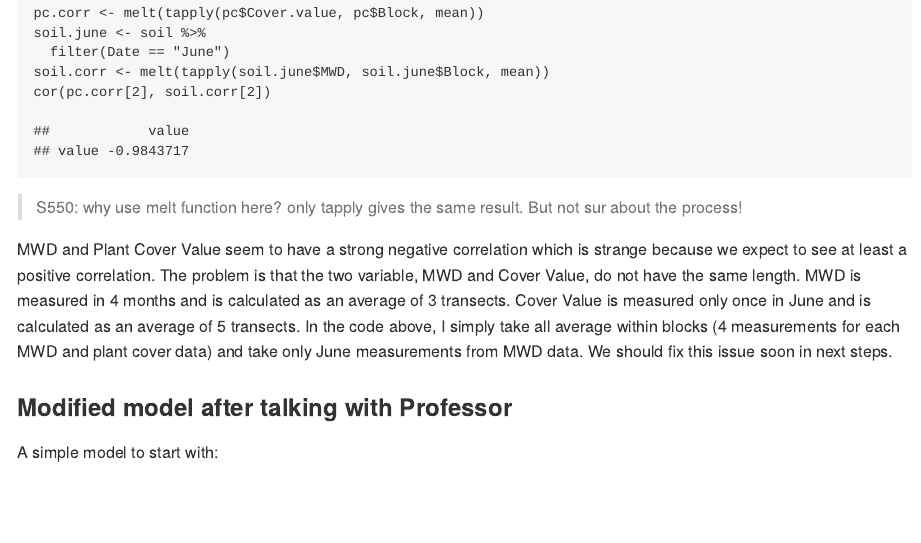
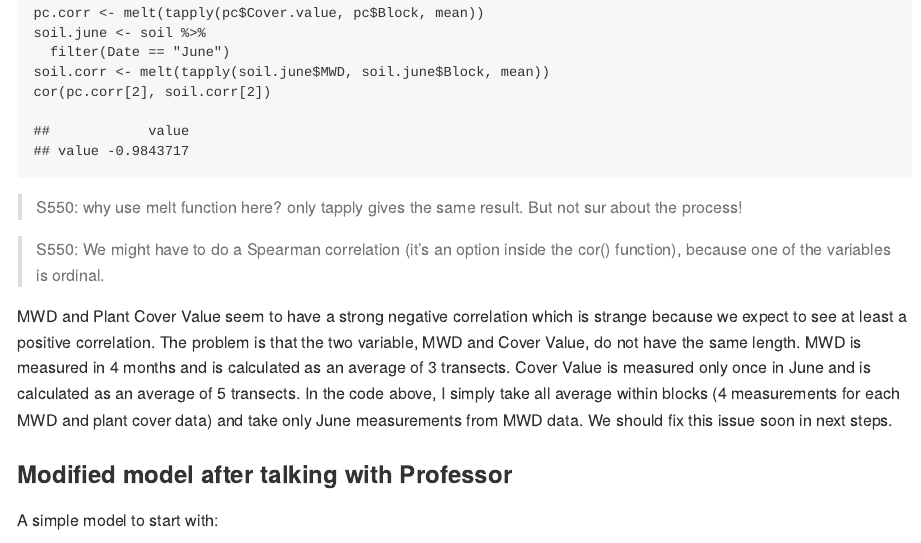
Before and after one commit to qiaoyuet/Impact-of-Biosolids-Mirror-Repo, an R Markdown document (Rscript/initial_soil_script.Rmd): the page in a window 1100 px wide, from 7590 px down. Rendered offline with R 4.5, knitr and Pandoc, with nearby package versions; some code elsewhere in the file could not run offline.

Commit message:
Update initial_soil_script.Rmd

````diff
--- a/Rscript/initial_soil_script.Rmd
+++ b/Rscript/initial_soil_script.Rmd
@@ -227,6 +227,8 @@ cor(pc.corr[2], soil.corr[2])
 ```
 > S550: why use melt function here? only tapply gives the same result. But not sur about the process!
 
+> S550: We might have to do a Spearman correlation (it's an option inside the cor() function), because one of the variables is ordinal.
+
 MWD and Plant Cover Value seem to have a strong negative correlation which is strange because we expect to see at least a positive correlation. The problem is that the two variable, MWD and Cover Value, do not have the same length. MWD is measured in 4 months and is calculated as an average of 3 transects. Cover Value is measured only once in June and is calculated as an average of 5 transects. In the code above, I simply take all average within blocks (4 measurements for each MWD and plant cover data) and take only June measurements from MWD data. We should fix this issue soon in next steps.
 
 ### Modified model after talking with Professor
````
